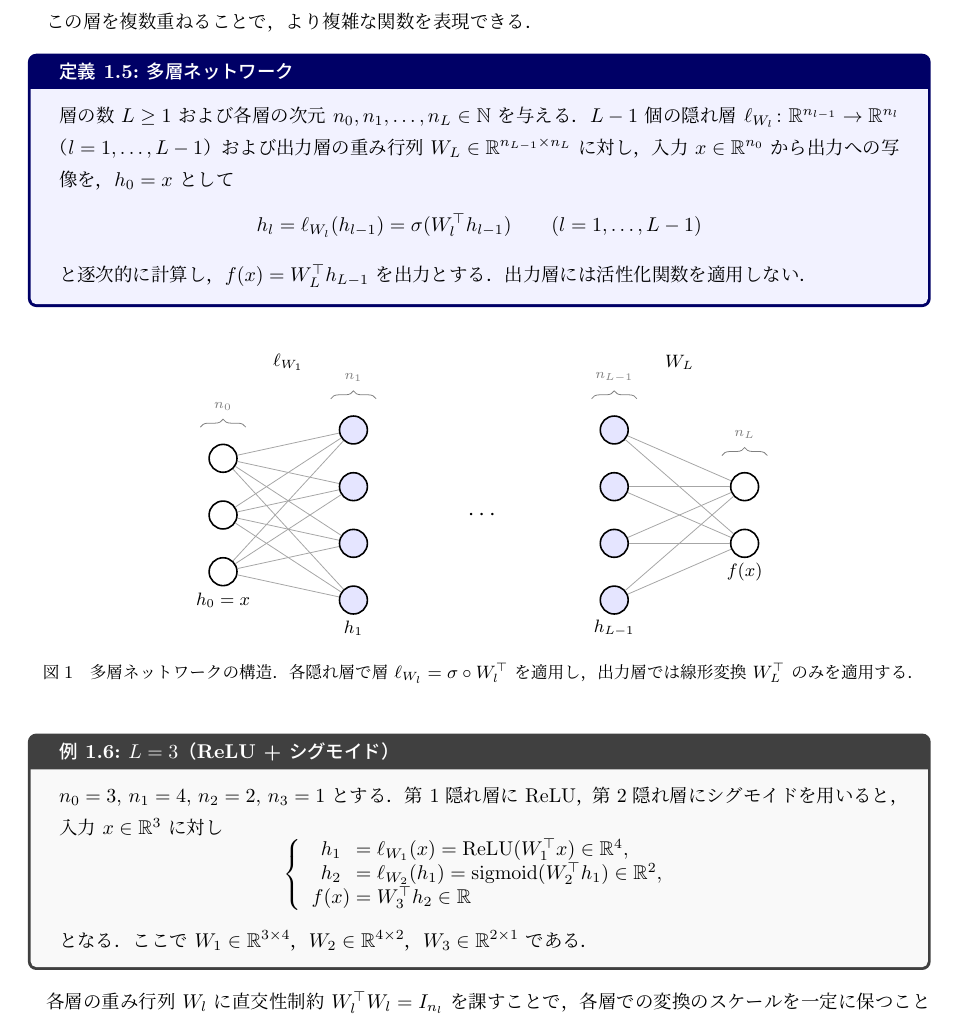
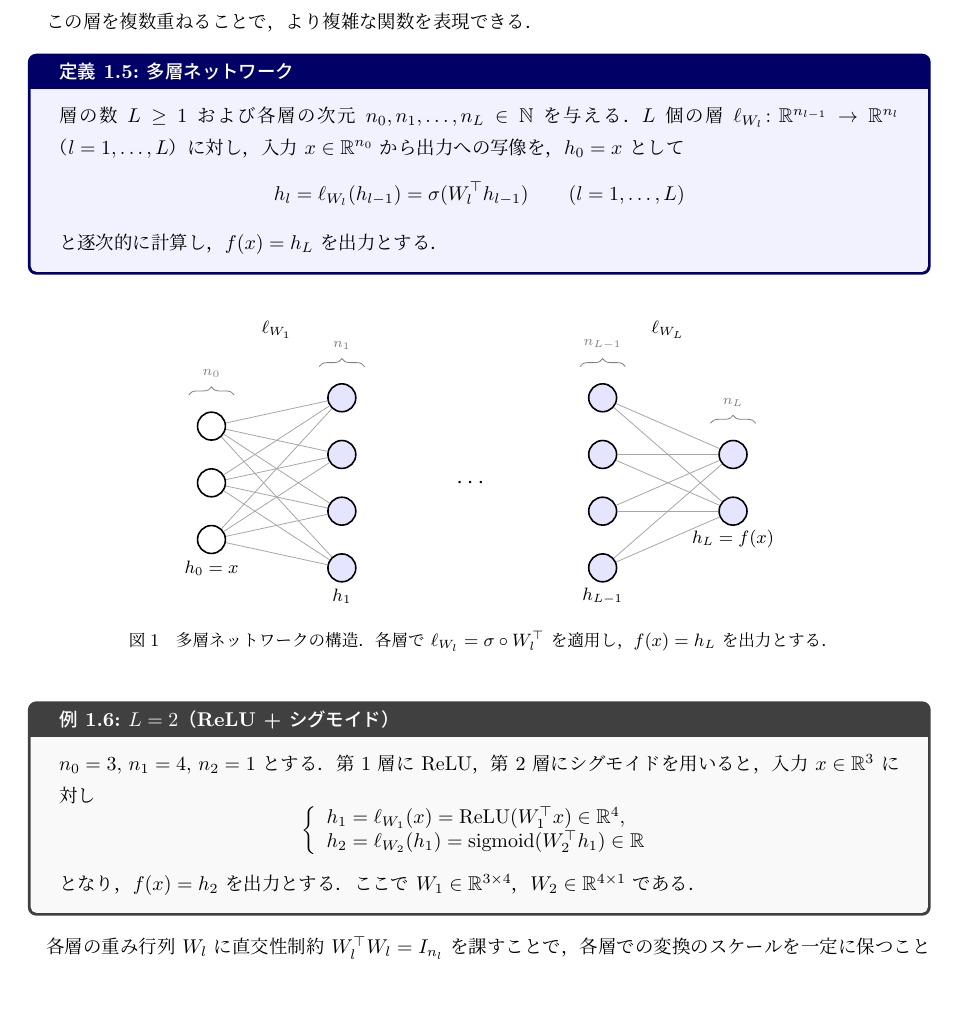
Before and after one commit to a1t2s2u2/manifold-optimization, a LaTeX document (note/main.tex): part of page 3 of 9, cut so that both start at the same text, the shorter picture padded with empty space. Compiled offline with upLaTeX and dvipdfmx.

Commit message:
docs: 出力層を別枠にしない方針

```diff
--- a/note/main.tex
+++ b/note/main.tex
@@ -104,15 +104,13 @@ $f_W$ は線形変換では表現できない関数を近似できるように
 
 \begin{definition}{多層ネットワーク}{mlp}
 層の数 $L\ge 1$ および各層の次元 $n_0,n_1,\ldots,n_L\in\mathbb{N}$ を与える．
-$L-1$ 個の隠れ層 $\ell_{W_l}\colon\mathbb{R}^{n_{l-1}}\to\mathbb{R}^{n_l}$（$l=1,\ldots,L-1$）
-および出力層の重み行列 $W_L\in\mathbb{R}^{n_{L-1}\times n_L}$ に対し，
-入力 $x\in\mathbb{R}^{n_0}$ から出力への写像を，$h_0=x$ として
+$L$ 個の層 $\ell_{W_l}\colon\mathbb{R}^{n_{l-1}}\to\mathbb{R}^{n_l}$（$l=1,\ldots,L$）
+に対し，入力 $x\in\mathbb{R}^{n_0}$ から出力への写像を，$h_0=x$ として
 \[
 h_l = \ell_{W_l}(h_{l-1}) = \sigma(W_l^\top h_{l-1})
-\qquad (l=1,\ldots,L-1)
+\qquad (l=1,\ldots,L)
 \]
-と逐次的に計算し，$f(x)=W_L^\top h_{L-1}$ を出力とする．
-出力層には活性化関数を適用しない．
+と逐次的に計算し，$f(x)=h_L$ を出力とする．
 \end{definition}
 
 \begin{figure}[ht]
@@ -135,9 +133,9 @@ h_l = \ell_{W_l}(h_{l-1}) = \sigma(W_l^\top h_{l-1})
   \foreach \i in {1,...,4}
     \node[hidden] (b\i) at (3*\ls, {2.5-\i}) {};
 
-  % Output layer (2 nodes)
+  % Layer L (2 nodes)
   \foreach \i in {1,2}
-    \node[neuron] (o\i) at (4*\ls, {1.5-\i}) {};
+    \node[hidden] (o\i) at (4*\ls, {1.5-\i}) {};
 
   % Connections: input -> hidden 1
   \foreach \i in {1,2,3}
@@ -166,35 +164,32 @@ h_l = \ell_{W_l}(h_{l-1}) = \sigma(W_l^\top h_{l-1})
   \node[font=\small] at (0, -1.5) {$h_0 = x$};
   \node[font=\small] at (\ls, -2.0) {$h_1$};
   \node[font=\small] at (3*\ls, -2.0) {$h_{L-1}$};
-  \node[font=\small] at (4*\ls, -1.0) {$f(x)$};
+  \node[font=\small] at (4*\ls, -1.0) {$h_L = f(x)$};
 
   % Weight labels (above braces)
   \node[font=\small] at (0.5*\ls, 2.7) {$\ell_{W_1}$};
-  \node[font=\small] at (3.5*\ls, 2.7) {$W_L$};
+  \node[font=\small] at (3.5*\ls, 2.7) {$\ell_{W_L}$};
 
 \end{tikzpicture}
 \caption{多層ネットワークの構造．
-各隠れ層で層 $\ell_{W_l}=\sigma\circ W_l^\top$ を適用し，
-出力層では線形変換 $W_L^\top$ のみを適用する．}
+各層で $\ell_{W_l}=\sigma\circ W_l^\top$ を適用し，$f(x)=h_L$ を出力とする．}
 \end{figure}
 
-\begin{example}{$L=3$（ReLU + シグモイド）}{two_hidden}
-$n_0=3,\, n_1=4,\, n_2=2,\, n_3=1$ とする．
-第 1 隠れ層に ReLU，第 2 隠れ層にシグモイドを用いると，
+\begin{example}{$L=2$（ReLU + シグモイド）}{two_layer}
+$n_0=3,\, n_1=4,\, n_2=1$ とする．
+第 1 層に ReLU，第 2 層にシグモイドを用いると，
 入力 $x\in\mathbb{R}^3$ に対し
 \[
 \left\{
 \begin{array}{c@{\;=\;}l}
 h_1 & \ell_{W_1}(x) = \mathrm{ReLU}(W_1^\top x) \in \mathbb{R}^4, \\
-h_2 & \ell_{W_2}(h_1) = \mathrm{sigmoid}(W_2^\top h_1) \in \mathbb{R}^2, \\
-f(x) & W_3^\top h_2 \in \mathbb{R}
+h_2 & \ell_{W_2}(h_1) = \mathrm{sigmoid}(W_2^\top h_1) \in \mathbb{R}
 \end{array}
 \right.
 \]
-となる．
+となり，$f(x)=h_2$ を出力とする．
 ここで $W_1\in\mathbb{R}^{3\times 4}$，
-$W_2\in\mathbb{R}^{4\times 2}$，
-$W_3\in\mathbb{R}^{2\times 1}$ である．
+$W_2\in\mathbb{R}^{4\times 1}$ である．
 \end{example}
 
 各層の重み行列 $W_l$ に直交性制約 $W_l^\top W_l = I_{n_l}$ を課すことで，
```
